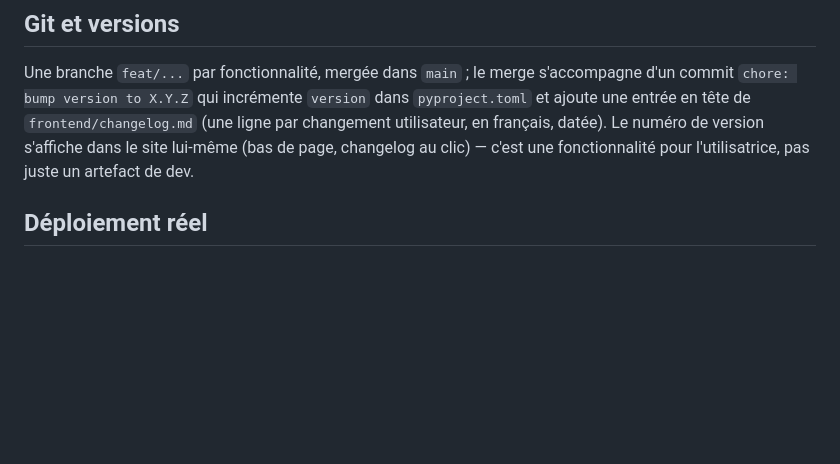
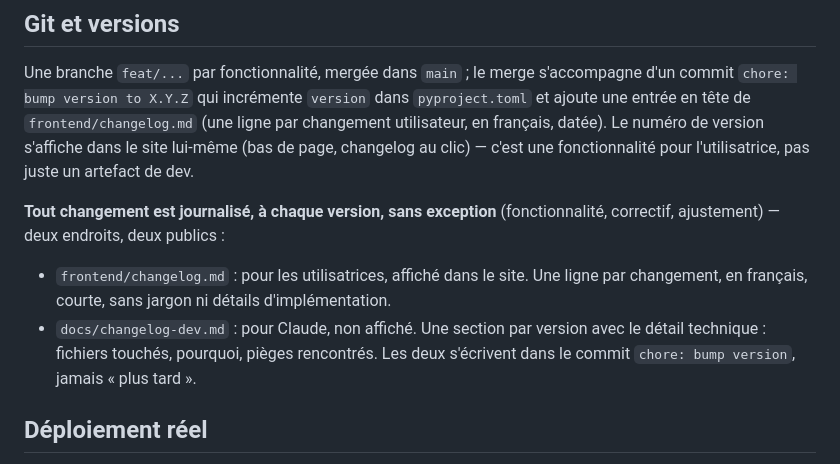
Before and after one commit to vipykae/shadowrun_website, a Markdown page: CLAUDE.md, the part around the change. Rendered like a GitHub page; blank space fills up the shorter version.

Commit message:
docs: journal de développement par version, règle de journalisation dans CLAUDE.md
Co-Authored-By: Claude Sonnet 5.5 <noreply@anthropic.com>

```diff
--- a/CLAUDE.md
+++ b/CLAUDE.md
@@ -86,6 +86,14 @@ changement utilisateur, en français, datée). Le numéro de version s'affiche d
 site lui-même (bas de page, changelog au clic) — c'est une fonctionnalité pour
 l'utilisatrice, pas juste un artefact de dev.
 
+**Tout changement est journalisé, à chaque version, sans exception** (fonctionnalité,
+correctif, ajustement) — deux endroits, deux publics :
+- `frontend/changelog.md` : pour les utilisatrices, affiché dans le site. Une ligne par
+  changement, en français, courte, sans jargon ni détails d'implémentation.
+- `docs/changelog-dev.md` : pour Claude, non affiché. Une section par version avec le
+  détail technique : fichiers touchés, pourquoi, pièges rencontrés.
+Les deux s'écrivent dans le commit `chore: bump version`, jamais « plus tard ».
+
 ## Déploiement réel
 
 `deploy/` (Caddy, Raspberry Pi dédié) était le plan initial (CADRAGE.md) mais le
```
Also changed, not shown: docs/changelog-dev.md (added, +26 -0 lines), frontend/changelog.md (+1 -1 lines).
